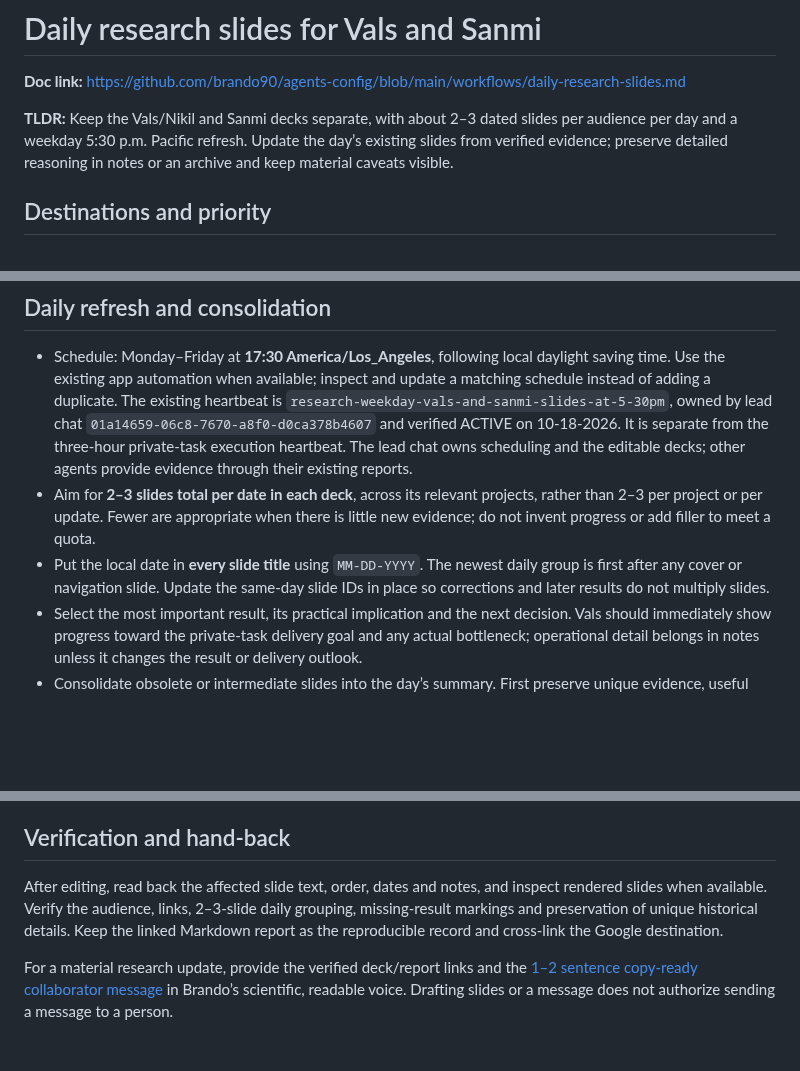
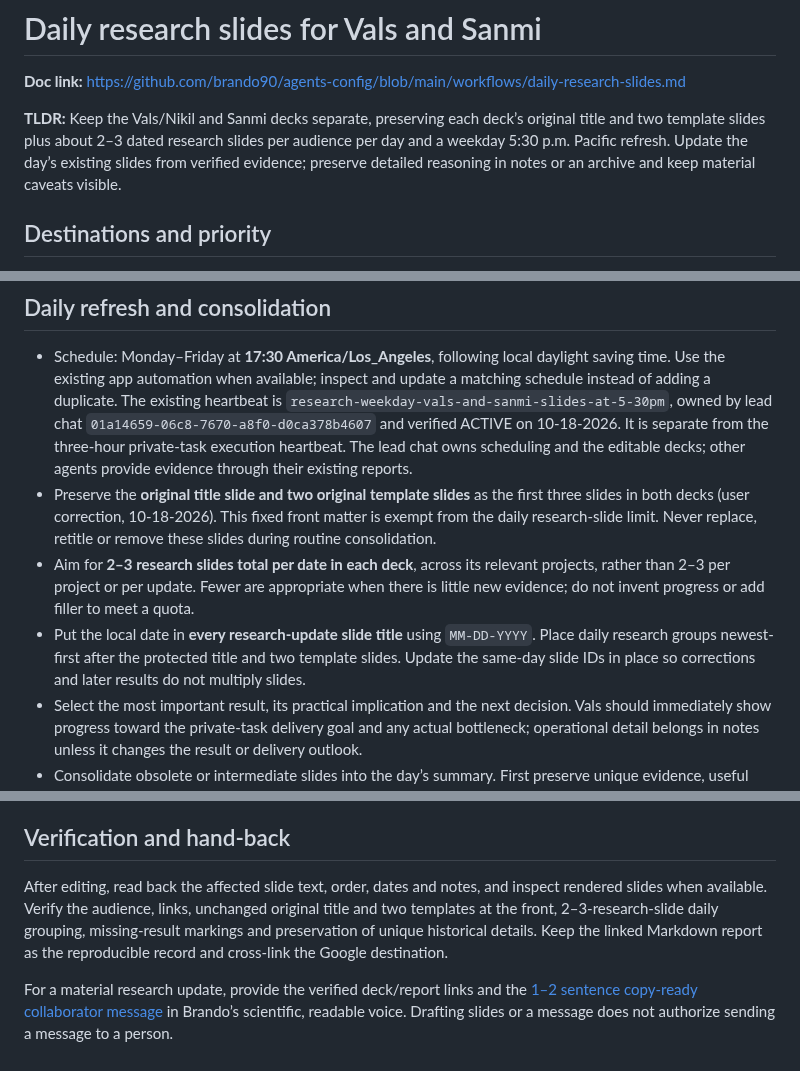
Before and after one commit to brando90/agents-config, a Markdown page: workflows/daily-research-slides.md, 3 parts joined by grey strips. Rendered like a GitHub page; blank space fills up the shorter version.

Commit message:
Preserve original research deck front matter (#77)

```diff
--- a/workflows/daily-research-slides.md
+++ b/workflows/daily-research-slides.md
@@ -2,7 +2,7 @@
 
 **Doc link:** <https://github.com/brando90/agents-config/blob/main/workflows/daily-research-slides.md>
 
-**TLDR:** Keep the Vals/Nikil and Sanmi decks separate, with about 2–3 dated slides per audience per day and a weekday 5:30 p.m. Pacific refresh. Update the day’s existing slides from verified evidence; preserve detailed reasoning in notes or an archive and keep material caveats visible.
+**TLDR:** Keep the Vals/Nikil and Sanmi decks separate, preserving each deck’s original title and two template slides plus about 2–3 dated research slides per audience per day and a weekday 5:30 p.m. Pacific refresh. Update the day’s existing slides from verified evidence; preserve detailed reasoning in notes or an archive and keep material caveats visible.
 
 ## Destinations and priority
 
@@ -18,8 +18,9 @@ Keep these as two destinations, even when a verified result belongs in both. On
 ## Daily refresh and consolidation
 
 - Schedule: Monday–Friday at **17:30 America/Los_Angeles**, following local daylight saving time. Use the existing app automation when available; inspect and update a matching schedule instead of adding a duplicate. The existing heartbeat is `research-weekday-vals-and-sanmi-slides-at-5-30pm`, owned by lead chat `01a14659-06c8-7670-a8f0-d0ca378b4607` and verified ACTIVE on 10-18-2026. It is separate from the three-hour private-task execution heartbeat. The lead chat owns scheduling and the editable decks; other agents provide evidence through their existing reports.
-- Aim for **2–3 slides total per date in each deck**, across its relevant projects, rather than 2–3 per project or per update. Fewer are appropriate when there is little new evidence; do not invent progress or add filler to meet a quota.
-- Put the local date in **every slide title** using `MM-DD-YYYY`. The newest daily group is first after any cover or navigation slide. Update the same-day slide IDs in place so corrections and later results do not multiply slides.
+- Preserve the **original title slide and two original template slides** as the first three slides in both decks (user correction, 10-18-2026). This fixed front matter is exempt from the daily research-slide limit. Never replace, retitle or remove these slides during routine consolidation.
+- Aim for **2–3 research slides total per date in each deck**, across its relevant projects, rather than 2–3 per project or per update. Fewer are appropriate when there is little new evidence; do not invent progress or add filler to meet a quota.
+- Put the local date in **every research-update slide title** using `MM-DD-YYYY`. Place daily research groups newest-first after the protected title and two template slides. Update the same-day slide IDs in place so corrections and later results do not multiply slides.
 - Select the most important result, its practical implication and the next decision. Vals should immediately show progress toward the private-task delivery goal and any actual bottleneck; operational detail belongs in notes unless it changes the result or delivery outlook.
 - Consolidate obsolete or intermediate slides into the day’s summary. First preserve unique evidence, useful comments and prior conditions in speaker notes or a clearly dated archive accessible to the same authorized audience. Keep a link to that archive; do not erase the history of corrected claims.
 - A run with no material change leaves content and user notifications quiet. A missing result is not progress. Record a blocking edit/access failure in the existing checkpoint and notify only when action is needed; do not claim a deck was refreshed if the read-back failed.
@@ -34,6 +35,6 @@ Selection effects, incomplete reviews, uncertainty that changes the conclusion,
 
 ## Verification and hand-back
 
-After editing, read back the affected slide text, order, dates and notes, and inspect rendered slides when available. Verify the audience, links, 2–3-slide daily grouping, missing-result markings and preservation of unique historical details. Keep the linked Markdown report as the reproducible record and cross-link the Google destination.
+After editing, read back the affected slide text, order, dates and notes, and inspect rendered slides when available. Verify the audience, links, unchanged original title and two templates at the front, 2–3-research-slide daily grouping, missing-result markings and preservation of unique historical details. Keep the linked Markdown report as the reproducible record and cross-link the Google destination.
 
 For a material research update, provide the verified deck/report links and the [1–2 sentence copy-ready collaborator message](../rules/responses.md#hard-rule-4) in Brando’s scientific, readable voice. Drafting slides or a message does not authorize sending a message to a person.
```
Also changed, not shown: rules/responses.md (+1 -1 lines).
